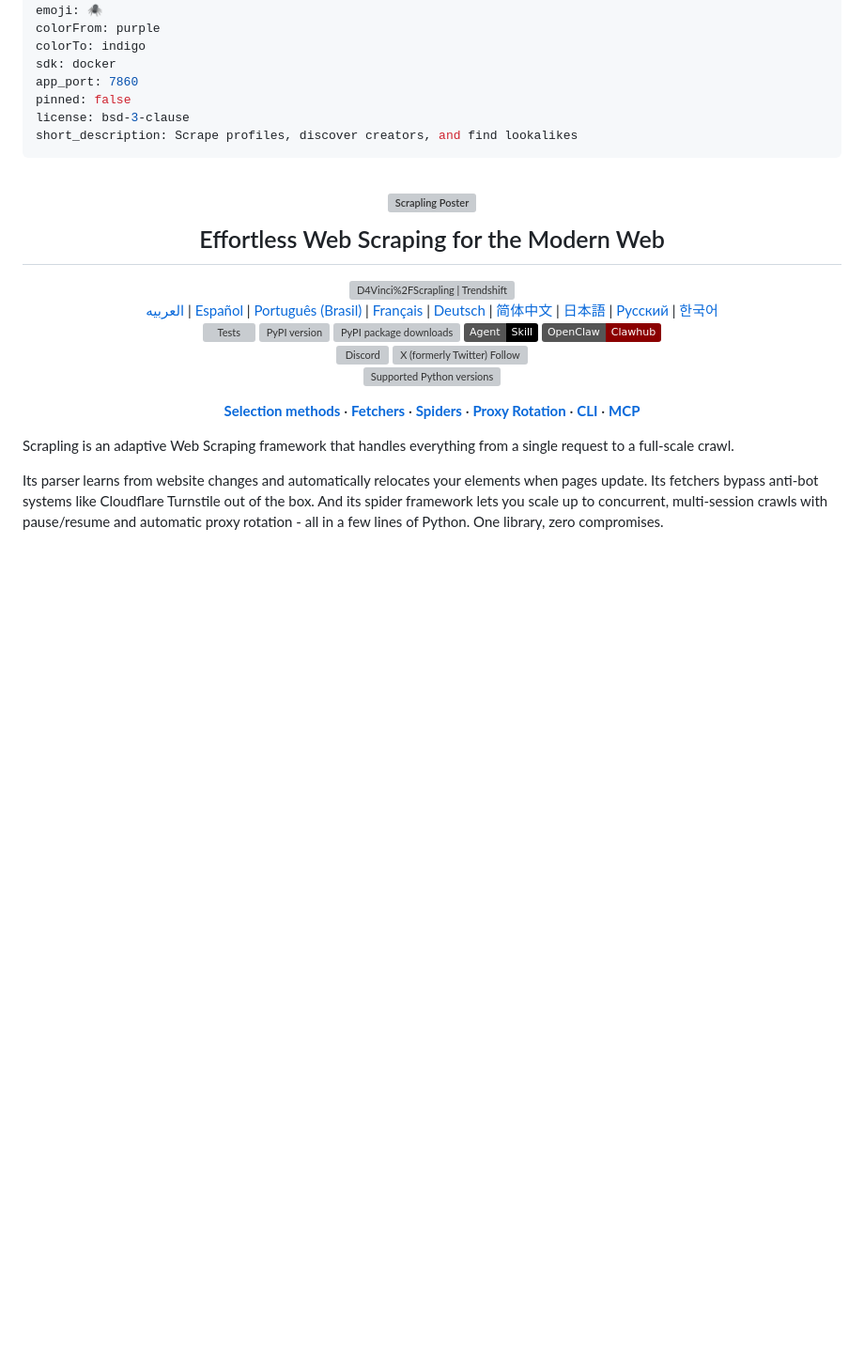
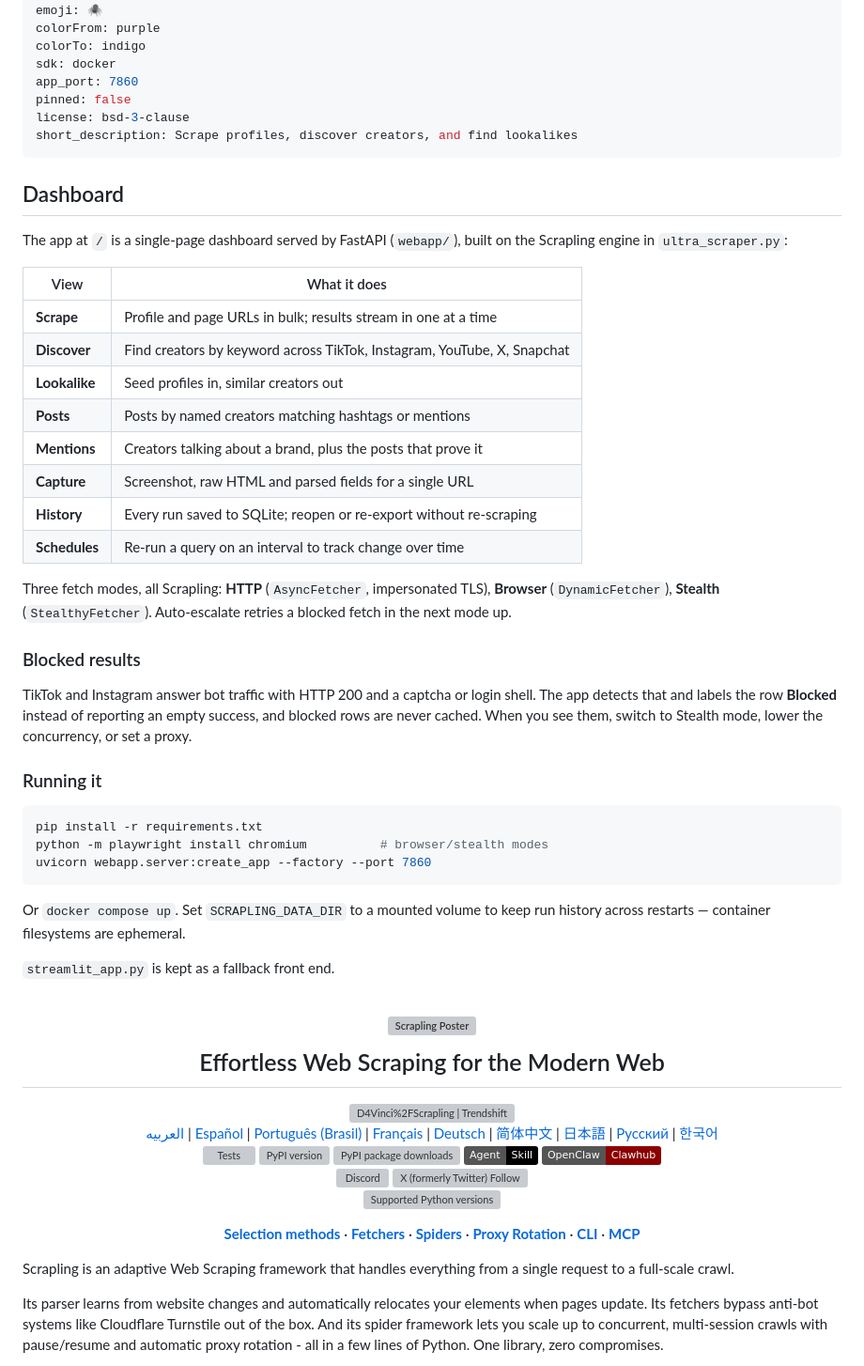
Before and after one commit to ahmedabdelgawad8888-byte/scrapling-tool, a Markdown page: README.md, the part around the change. Shown at 94% size. Drawn GitHub-style; badges without logos; blank space fills up the shorter version; grey boxes are pictures that could not be loaded.

Commit message:
Document the dashboard in the README
Co-Authored-By: Claude Opus 5 <noreply@anthropic.com>

````diff
--- a/README.md
+++ b/README.md
@@ -12,6 +12,46 @@ short_description: Scrape profiles, discover creators, and find lookalikes
 
 <!-- The block above is Hugging Face Space metadata; GitHub renders it as a
      table. Keeping it here means `git push hf master:main` deploys as-is. -->
+
+## Dashboard
+
+The app at `/` is a single-page dashboard served by FastAPI (`webapp/`), built
+on the Scrapling engine in `ultra_scraper.py`:
+
+| View | What it does |
+| --- | --- |
+| **Scrape** | Profile and page URLs in bulk; results stream in one at a time |
+| **Discover** | Find creators by keyword across TikTok, Instagram, YouTube, X, Snapchat |
+| **Lookalike** | Seed profiles in, similar creators out |
+| **Posts** | Posts by named creators matching hashtags or mentions |
+| **Mentions** | Creators talking about a brand, plus the posts that prove it |
+| **Capture** | Screenshot, raw HTML and parsed fields for a single URL |
+| **History** | Every run saved to SQLite; reopen or re-export without re-scraping |
+| **Schedules** | Re-run a query on an interval to track change over time |
+
+Three fetch modes, all Scrapling: **HTTP** (`AsyncFetcher`, impersonated TLS),
+**Browser** (`DynamicFetcher`), **Stealth** (`StealthyFetcher`). Auto-escalate
+retries a blocked fetch in the next mode up.
+
+### Blocked results
+
+TikTok and Instagram answer bot traffic with HTTP 200 and a captcha or login
+shell. The app detects that and labels the row **Blocked** instead of
+reporting an empty success, and blocked rows are never cached. When you see
+them, switch to Stealth mode, lower the concurrency, or set a proxy.
+
+### Running it
+
+```bash
+pip install -r requirements.txt
+python -m playwright install chromium          # browser/stealth modes
+uvicorn webapp.server:create_app --factory --port 7860
+```
+
+Or `docker compose up`. Set `SCRAPLING_DATA_DIR` to a mounted volume to keep
+run history across restarts — container filesystems are ephemeral.
+
+`streamlit_app.py` is kept as a fallback front end.
 
 <!-- mcp-name: io.github.D4Vinci/Scrapling -->
 
````
